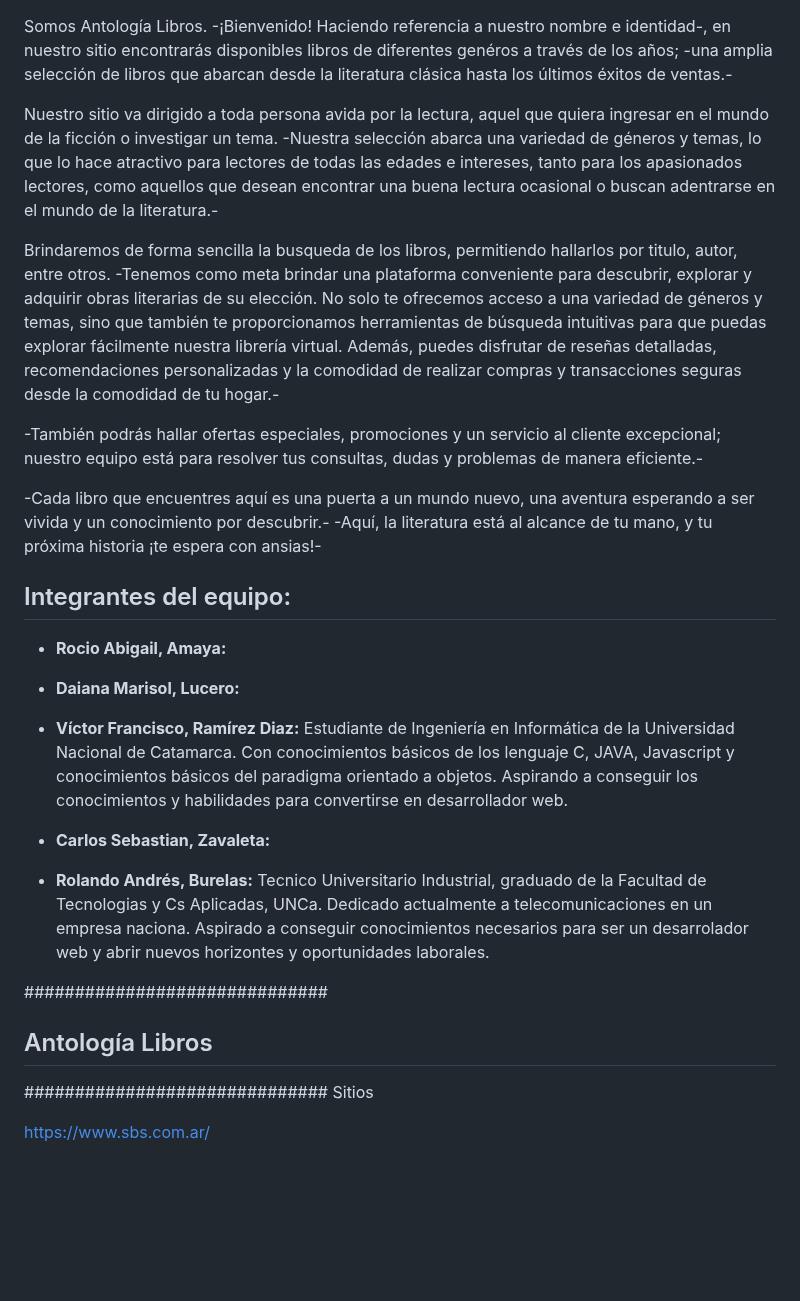
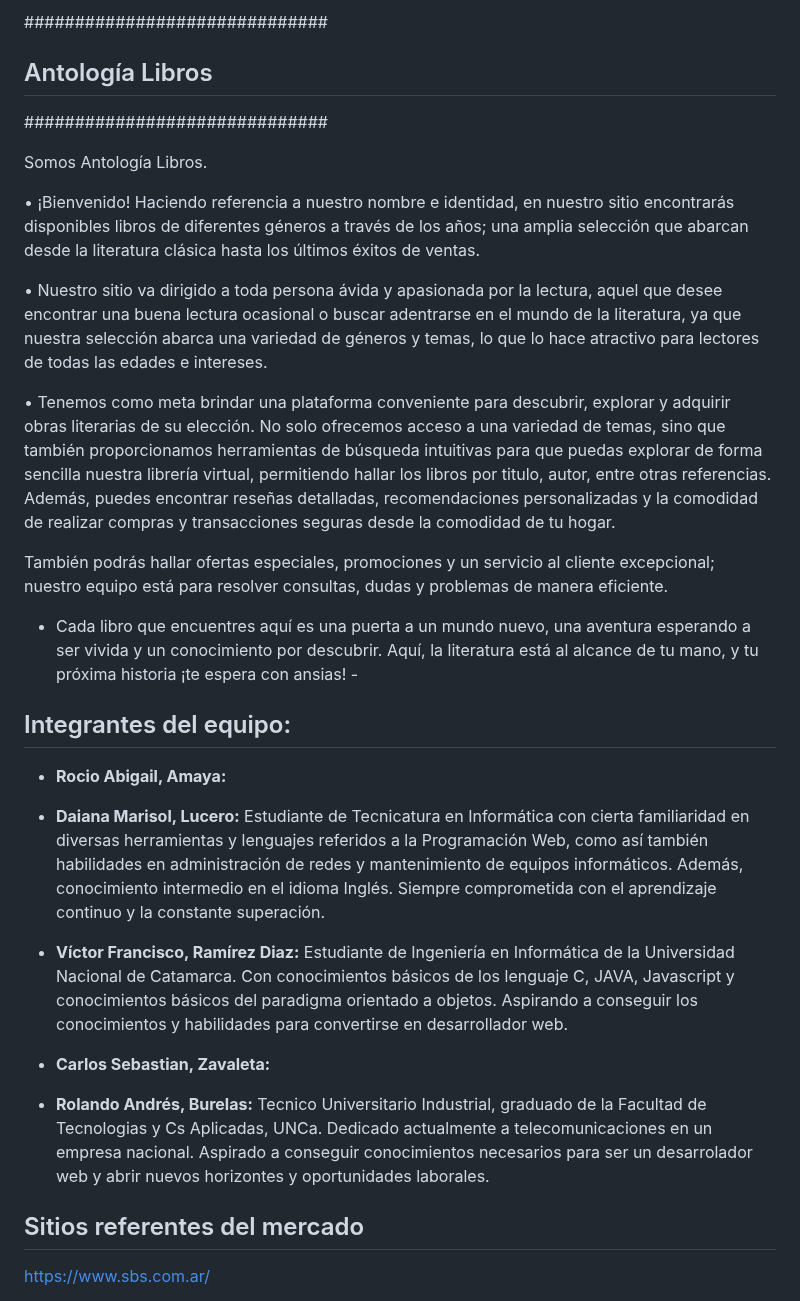
Before and after one commit to VicRamD/grupo_1_antologia-libros, a Markdown page: README.md, the part around the change. GitHub-like rendering; blank space fills up the shorter version.

Commit message:
mi descripción y borrado de algunas oraciones en general

```diff
--- a/README.md
+++ b/README.md
@@ -1,22 +1,28 @@
+##############################
+##    Antología Libros      ##
+##############################
+
 Somos Antología Libros.
--¡Bienvenido! Haciendo referencia a nuestro nombre e identidad-, en nuestro sitio encontrarás disponibles libros de diferentes genéros a través de los años; -una amplia selección de libros que abarcan desde la literatura clásica hasta los últimos éxitos de ventas.-
 
-Nuestro sitio va dirigido a toda persona avida por la lectura, aquel que quiera ingresar en el mundo de la ficción o investigar un tema.
--Nuestra selección abarca una variedad de géneros y temas, lo que lo hace atractivo para lectores de todas las edades e intereses, tanto para los apasionados lectores, como aquellos que desean encontrar una buena lectura ocasional o buscan adentrarse en el mundo de la literatura.-
+• ¡Bienvenido! Haciendo referencia a nuestro nombre e identidad, en nuestro sitio encontrarás disponibles libros de diferentes géneros a través de los años; una amplia selección que abarcan desde la literatura clásica hasta los últimos éxitos de ventas.
 
-Brindaremos de forma sencilla la busqueda de los libros, permitiendo hallarlos por titulo, autor, entre otros.
--Tenemos como meta brindar una plataforma conveniente para descubrir, explorar y adquirir obras literarias de su elección.
-No solo te ofrecemos acceso a una variedad de géneros y temas, sino que también te proporcionamos herramientas de búsqueda intuitivas para que puedas explorar fácilmente nuestra librería virtual. Además, puedes disfrutar de reseñas detalladas, recomendaciones personalizadas y la comodidad de realizar compras y transacciones seguras desde la comodidad de tu hogar.-
+• Nuestro sitio va dirigido a toda persona ávida y apasionada por la lectura, aquel que desee encontrar una buena lectura ocasional o buscar adentrarse en el mundo de la literatura, ya que nuestra selección abarca una variedad de géneros y temas, lo que lo hace atractivo para lectores de todas las edades e intereses.
 
--También podrás hallar ofertas especiales, promociones y un servicio al cliente excepcional; nuestro equipo está para resolver tus consultas, dudas y problemas de manera eficiente.-
+• Tenemos como meta brindar una plataforma conveniente para descubrir, explorar y adquirir obras literarias de su elección.
+No solo ofrecemos acceso a una variedad de temas, sino que también proporcionamos herramientas de búsqueda intuitivas para que puedas explorar de forma sencilla nuestra librería virtual, permitiendo hallar los libros por titulo, autor, entre otras referencias. Además, puedes encontrar reseñas detalladas, recomendaciones personalizadas y la comodidad de realizar compras y transacciones seguras desde la comodidad de tu hogar.
 
--Cada libro que encuentres aquí es una puerta a un mundo nuevo, una aventura esperando a ser vivida y un conocimiento por descubrir.-
--Aquí, la literatura está al alcance de tu mano, y tu próxima historia ¡te espera con ansias!-
+También podrás hallar ofertas especiales, promociones y un servicio al cliente excepcional; nuestro equipo está para resolver consultas, dudas y problemas de manera eficiente.
+
+- Cada libro que encuentres aquí es una puerta a un mundo nuevo, una aventura esperando a ser vivida y un conocimiento por descubrir.
+Aquí, la literatura está al alcance de tu mano, y tu próxima historia ¡te espera con ansias! -
+
 
 ## Integrantes del equipo:
+
 * __Rocio Abigail, Amaya:__
 
 * __Daiana Marisol, Lucero:__
+Estudiante de Tecnicatura en Informática con cierta familiaridad en diversas herramientas y lenguajes referidos a la Programación Web, como así también habilidades en administración de redes y mantenimiento de equipos informáticos. Además, conocimiento intermedio en el idioma Inglés. Siempre comprometida con el aprendizaje continuo y la constante superación.
 
 * __Víctor Francisco, Ramírez Diaz:__
 Estudiante de Ingeniería en Informática de la Universidad Nacional de Catamarca. Con conocimientos básicos de los lenguaje C, JAVA, Javascript y conocimientos básicos del paradigma orientado a objetos. Aspirando  a conseguir los conocimientos y habilidades para convertirse en desarrollador web.
@@ -25,12 +31,9 @@ Estudiante de Ingeniería en Informática de la Universidad Nacional de Catamarc
 
 * __Rolando Andrés, Burelas:__
 Tecnico Universitario Industrial, graduado de la Facultad de Tecnologias y Cs Aplicadas, UNCa. Dedicado actualmente a
-telecomunicaciones en un empresa naciona. Aspirado a conseguir conocimientos necesarios para ser un desarrolador web y abrir nuevos horizontes y oportunidades laborales.
+telecomunicaciones en un empresa nacional. Aspirado a conseguir conocimientos necesarios para ser un desarrolador web y abrir nuevos horizontes y oportunidades laborales.
 
-##############################
-##    Antología Libros      ##
-##############################
-Sitios
+##    Sitios referentes del mercado      ##
 
 https://www.sbs.com.ar/
 
```
